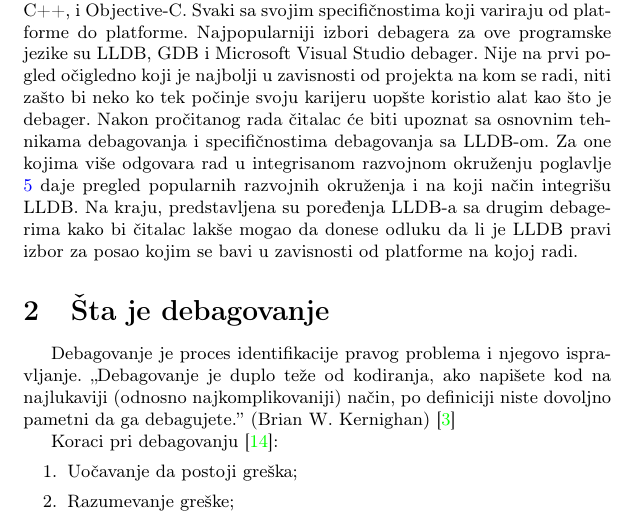
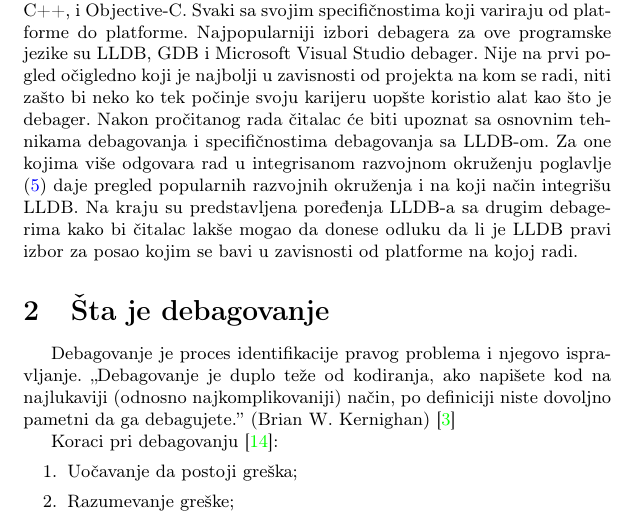
Before and after one commit to Robotmurlock/MSNR-20-4MS, a LaTeX document (05_LLDBDebager_Adzemovic_Mikovic_Spasic_Dobrasinovic.tex): part of page 2 of 11, cut so that both start at the same text. Compiled offline with pdfLaTeX.

Commit message:
Ispravljene gramaticke greske

```diff
--- a/05_LLDBDebager_Adzemovic_Mikovic_Spasic_Dobrasinovic.tex
+++ b/05_LLDBDebager_Adzemovic_Mikovic_Spasic_Dobrasinovic.tex
@@ -80,7 +80,7 @@ Ovaj rad predstavlja grupni projekat u okviru kursa Metologija stručnog i nauč
 \label{sec:uvod}
 
 U vreme pisanja ovog rada dostupno mnoštvo debagera za jezike C, C++, i Objective-C. Svaki sa svojim specifičnostima koji variraju od platforme do platforme. Najpopularniji izbori debagera za ove programske jezike su LLDB, GDB i Microsoft Visual Studio debager. Nije na prvi pogled očigledno koji je najbolji u zavisnosti od projekta na kom se radi, niti zašto bi neko ko tek počinje svoju karijeru uopšte koristio alat kao što je debager.
-Nakon pročitanog rada čitalac će biti upoznat sa osnovnim tehnikama debagovanja i specifičnostima debagovanja sa LLDB-om. Za one kojima više odgovara rad u integrisanom razvojnom okruženju poglavlje \ref{sec:Koja razvojna okruzenja podrzavaju upotrebu ovog debagera i kako?} daje pregled popularnih razvojnih okruženja i na koji način integrišu LLDB. Na kraju, predstavljena su poređenja LLDB-a sa drugim debagerima kako bi čitalac lakše mogao da donese odluku da li je LLDB pravi izbor za posao kojim se bavi u zavisnosti od platforme na kojoj radi.
+Nakon pročitanog rada čitalac će biti upoznat sa osnovnim tehnikama debagovanja i specifičnostima debagovanja sa LLDB-om. Za one kojima više odgovara rad u integrisanom razvojnom okruženju poglavlje (\ref{sec:Koja razvojna okruzenja podrzavaju upotrebu ovog debagera i kako?}) daje pregled popularnih razvojnih okruženja i na koji način integrišu LLDB. Na kraju su predstavljena poređenja LLDB-a sa drugim debagerima kako bi čitalac lakše mogao da donese odluku da li je LLDB pravi izbor za posao kojim se bavi u zavisnosti od platforme na kojoj radi.
 
 
 % Milosev deo
```
Also changed, not shown: 05_LLDBDebager_Adzemovic_Mikovic_Spasic_Dobrasinovic.pdf.
